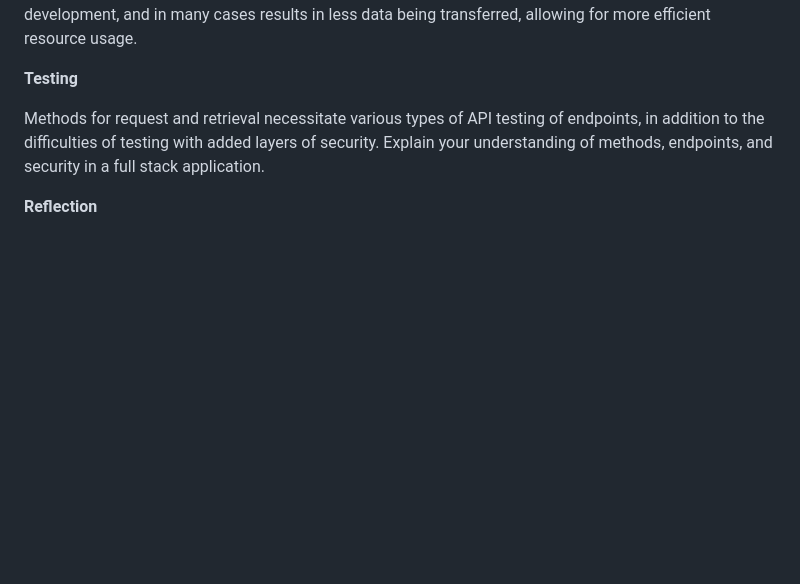
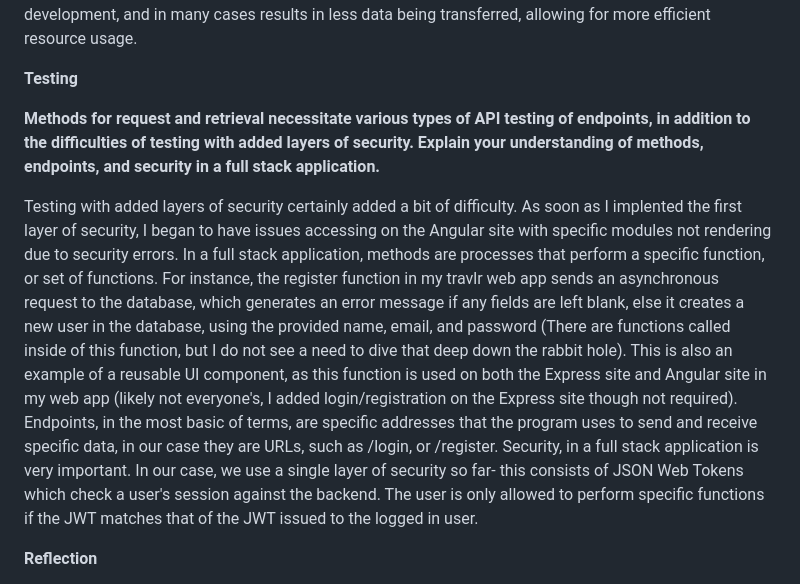
Before and after one commit to BradEmerson/CS-465, a Markdown page: README.md, the part around one of its changes. GitHub-like rendering; blank space fills up the shorter version.

Commit message:
Update README.md
Completed.

```diff
--- a/README.md
+++ b/README.md
@@ -23,7 +23,9 @@ One such instance was when I refactored code to pass the JWT (JSON Web TOken) as
 
 **Testing**
 
-Methods for request and retrieval necessitate various types of API testing of endpoints, in addition to the difficulties of testing with added layers of security. Explain your understanding of methods, endpoints, and security in a full stack application.
+**Methods for request and retrieval necessitate various types of API testing of endpoints, in addition to the difficulties of testing with added layers of security. Explain your understanding of methods, endpoints, and security in a full stack application.**
+
+Testing with added layers of security certainly added a bit of difficulty.  As soon as I implented the first layer of security, I began to have issues accessing on the Angular site with specific modules not rendering due to security errors.  In a full stack application, methods are processes that perform a specific function, or set of functions.  For instance, the register function in my travlr web app sends an asynchronous request to the database, which generates an error message if any fields are left blank, else it creates a new user in the database, using the provided name, email, and password (There are functions called inside of this function, but I do not see a need to dive that deep down the rabbit hole).  This is also an example of a reusable UI component, as this function is used on both the Express site and Angular site in my web app (likely not everyone's, I added login/registration on the Express site though not required).  Endpoints, in the most basic of terms, are specific addresses that the program uses to send and receive specific data, in our case they are URLs, such as /login, or /register.  Security, in a full stack application is very important.  In our case, we use a single layer of security so far- this consists of JSON Web Tokens which check a user's session against the backend.  The user is only allowed to perform specific functions if the JWT matches that of the JWT issued to the logged in user.
 
 **Reflection**
 
```
Also changed, not shown: other parts of README.md (+3 -1 lines).
